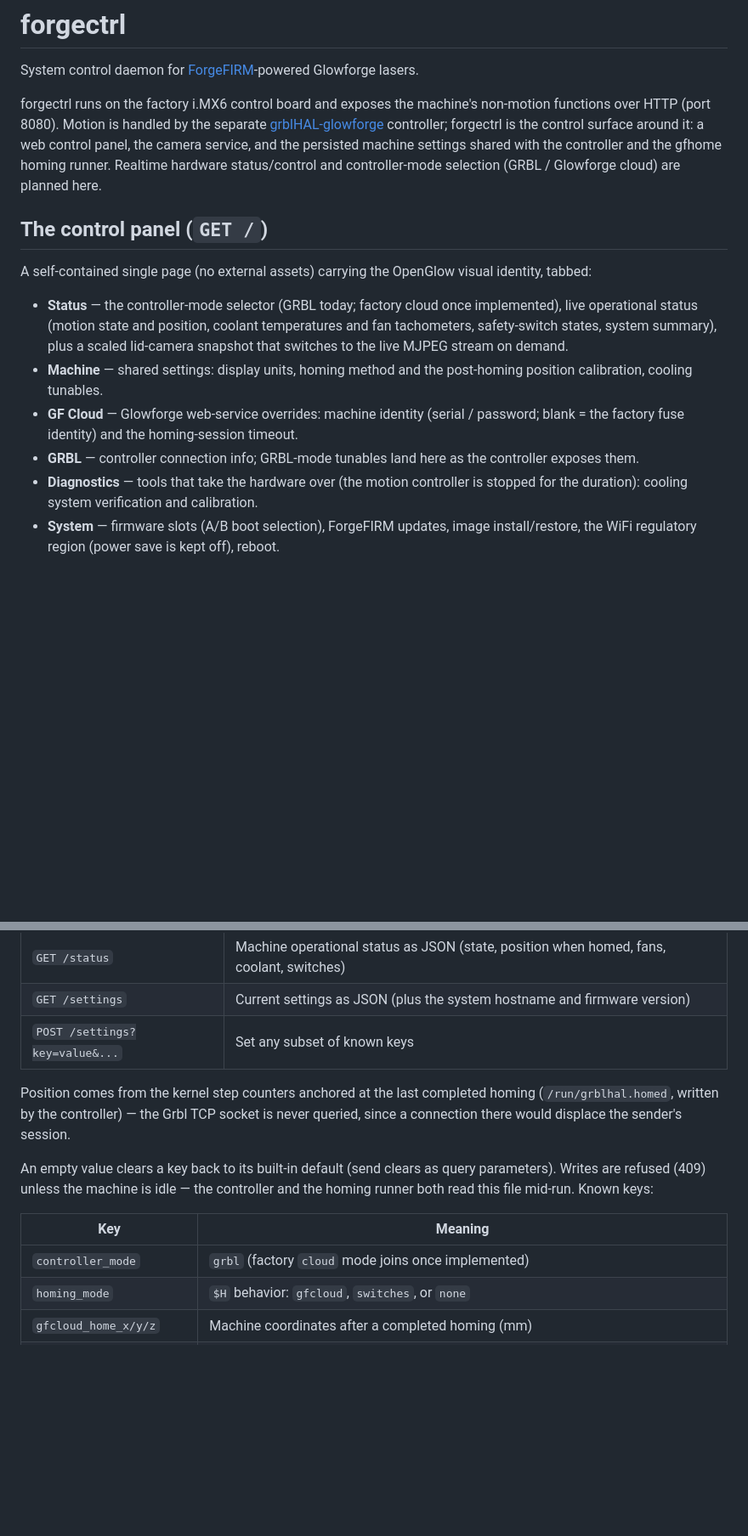
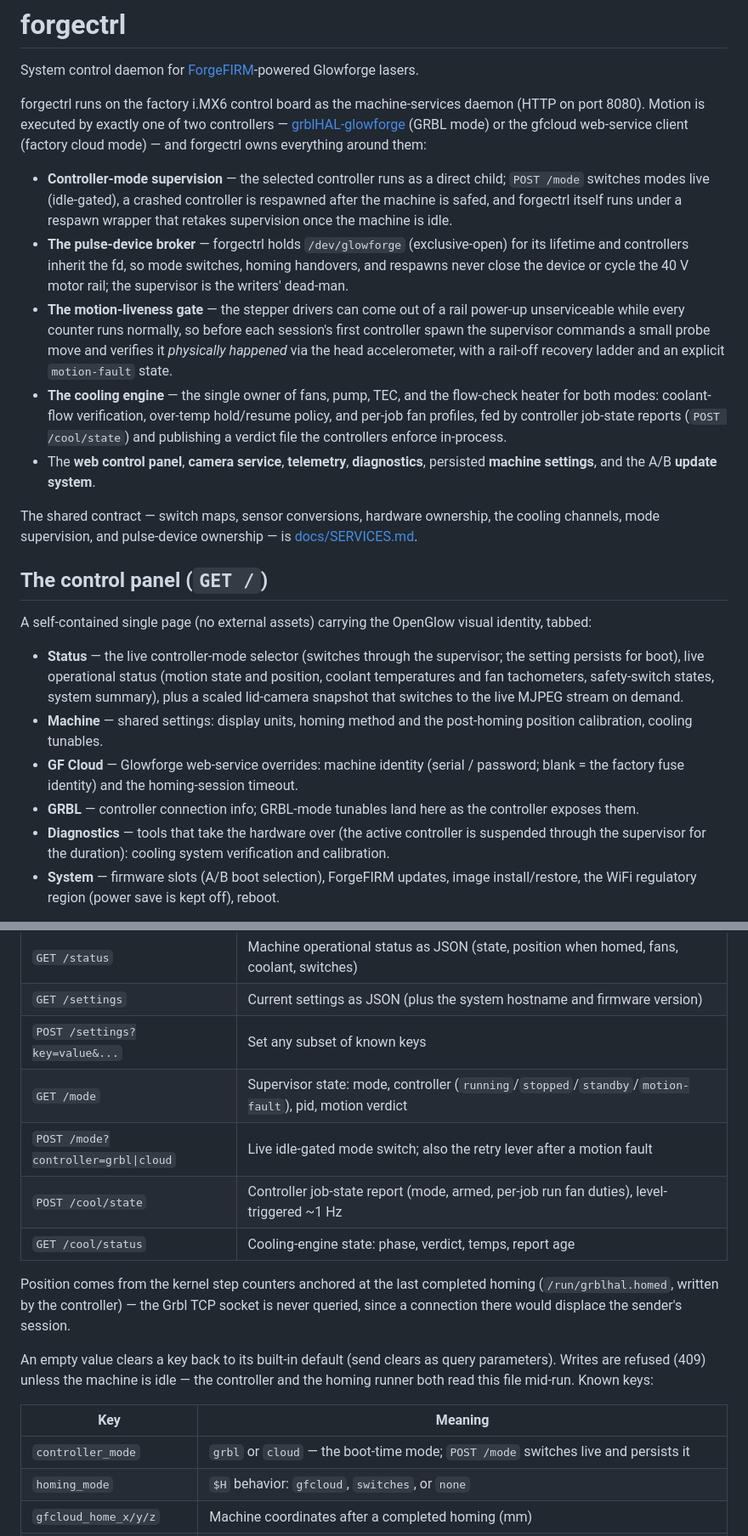
Before and after one commit to ScottW514/forgectrl, a Markdown page: README.md, 2 parts joined by grey strips. Shown at 85% size. GitHub-like rendering; blank space fills up the shorter version.

Commit message:
README: present-state - the machine-services daemon
forgectrl is the machine-services daemon: controller-mode supervision,
the pulse-device broker, the motion-liveness gate, the cooling engine,
and the panel/cameras/settings/diagnostics/updates around them. The
mode selector switches live, the /mode and /cool endpoints join the
tables, and docs/SERVICES.md is called out as the shared contract.

```diff
--- a/README.md
+++ b/README.md
@@ -3,24 +3,50 @@
 System control daemon for [ForgeFIRM](https://github.com/ScottW514/forgefirm)-powered
 Glowforge lasers.
 
-forgectrl runs on the factory i.MX6 control board and exposes the machine's
-non-motion functions over HTTP (port 8080). Motion is handled by the separate
-[grblHAL-glowforge](https://github.com/ScottW514/grblHAL-glowforge) controller;
-forgectrl is the control surface around it: a web control panel, the camera
-service, and the persisted machine settings shared with the controller and
-the gfhome homing runner. Realtime hardware status/control and
-controller-mode selection (GRBL / Glowforge cloud) are planned here.
+forgectrl runs on the factory i.MX6 control board as the machine-services
+daemon (HTTP on port 8080). Motion is executed by exactly one of two
+controllers — [grblHAL-glowforge](https://github.com/ScottW514/grblHAL-glowforge)
+(GRBL mode) or the gfcloud web-service client (factory cloud mode) — and
+forgectrl owns everything around them:
+
+- **Controller-mode supervision** — the selected controller runs as a
+  direct child; `POST /mode` switches modes live (idle-gated), a crashed
+  controller is respawned after the machine is safed, and forgectrl
+  itself runs under a respawn wrapper that retakes supervision once the
+  machine is idle.
+- **The pulse-device broker** — forgectrl holds `/dev/glowforge`
+  (exclusive-open) for its lifetime and controllers inherit the fd, so
+  mode switches, homing handovers, and respawns never close the device
+  or cycle the 40 V motor rail; the supervisor is the writers' dead-man.
+- **The motion-liveness gate** — the stepper drivers can come out of a
+  rail power-up unserviceable while every counter runs normally, so
+  before each session's first controller spawn the supervisor commands a
+  small probe move and verifies it *physically happened* via the head
+  accelerometer, with a rail-off recovery ladder and an explicit
+  `motion-fault` state.
+- **The cooling engine** — the single owner of fans, pump, TEC, and the
+  flow-check heater for both modes: coolant-flow verification, over-temp
+  hold/resume policy, and per-job fan profiles, fed by controller
+  job-state reports (`POST /cool/state`) and publishing a verdict file
+  the controllers enforce in-process.
+- The **web control panel**, **camera service**, **telemetry**,
+  **diagnostics**, persisted **machine settings**, and the A/B
+  **update system**.
+
+The shared contract — switch maps, sensor conversions, hardware
+ownership, the cooling channels, mode supervision, and pulse-device
+ownership — is [docs/SERVICES.md](docs/SERVICES.md).
 
 ## The control panel (`GET /`)
 
 A self-contained single page (no external assets) carrying the
 OpenGlow visual identity, tabbed:
 
-- **Status** — the controller-mode selector (GRBL today; factory cloud
-  once implemented), live operational status (motion state and
-  position, coolant temperatures and fan tachometers, safety-switch
-  states, system summary), plus a scaled lid-camera snapshot that
-  switches to the live MJPEG stream on demand.
+- **Status** — the live controller-mode selector (switches through the
+  supervisor; the setting persists for boot), live operational status
+  (motion state and position, coolant temperatures and fan tachometers,
+  safety-switch states, system summary), plus a scaled lid-camera
+  snapshot that switches to the live MJPEG stream on demand.
 - **Machine** — shared settings: display units, homing method and the
   post-homing position calibration, cooling tunables.
 - **GF Cloud** — Glowforge web-service overrides: machine identity
@@ -28,9 +54,9 @@ OpenGlow visual identity, tabbed:
   homing-session timeout.
 - **GRBL** — controller connection info; GRBL-mode tunables land here as
   the controller exposes them.
-- **Diagnostics** — tools that take the hardware over (the motion
-  controller is stopped for the duration): cooling system verification
-  and calibration.
+- **Diagnostics** — tools that take the hardware over (the active
+  controller is suspended through the supervisor for the duration):
+  cooling system verification and calibration.
 - **System** — firmware slots (A/B boot selection), ForgeFIRM updates,
   image install/restore, the WiFi regulatory region (power save is
   kept off), reboot.
@@ -50,6 +76,10 @@ restarts.
 | `GET /status` | Machine operational status as JSON (state, position when homed, fans, coolant, switches) |
 | `GET /settings` | Current settings as JSON (plus the system hostname and firmware version) |
 | `POST /settings?key=value&...` | Set any subset of known keys |
+| `GET /mode` | Supervisor state: mode, controller (`running`/`stopped`/`standby`/`motion-fault`), pid, motion verdict |
+| `POST /mode?controller=grbl\|cloud` | Live idle-gated mode switch; also the retry lever after a motion fault |
+| `POST /cool/state` | Controller job-state report (mode, armed, per-job run fan duties), level-triggered ~1 Hz |
+| `GET /cool/status` | Cooling-engine state: phase, verdict, temps, report age |
 
 Position comes from the kernel step counters anchored at the last
 completed homing (`/run/grblhal.homed`, written by the controller) —
@@ -63,7 +93,7 @@ keys:
 
 | Key | Meaning |
 |---|---|
-| `controller_mode` | `grbl` (factory `cloud` mode joins once implemented) |
+| `controller_mode` | `grbl` or `cloud` — the boot-time mode; `POST /mode` switches live and persists it |
 | `homing_mode` | `$H` behavior: `gfcloud`, `switches`, or `none` |
 | `gfcloud_home_x/y/z` | Machine coordinates after a completed homing (mm) |
 | `gfcloud_home_timeout_s` | Web-service homing session budget (30–3600 s) |
```
